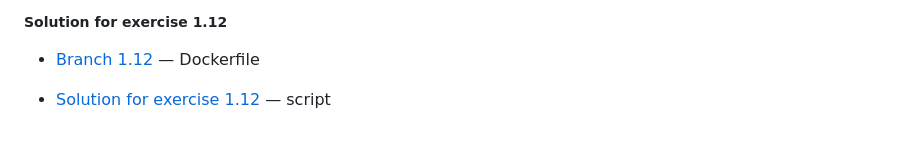
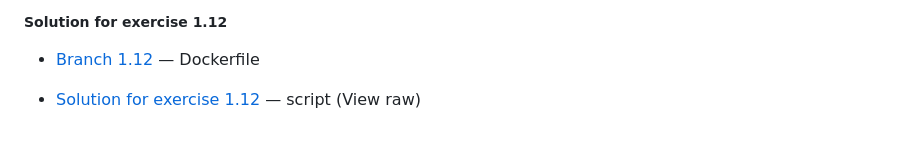
Before and after one commit to aiotrope/magnum, a Markdown page: README.md, the part around the change. Rendered like a GitHub page.

Commit message:
📝 docs(readme): edit file

```diff
--- a/README.md
+++ b/README.md
@@ -175,4 +175,4 @@ $ cntl C # exit from script command
 
 - [Branch 1.12](https://github.com/aiotrope/magnum/tree/1.12/material-applications/example-frontend/Dockerfile) — Dockerfile
 
-- [Solution for exercise 1.12](https://github.com/aiotrope/magnum/blob/main/script-answers/exercise1_12.txt) — script
+- [Solution for exercise 1.12](https://github.com/aiotrope/magnum/blob/main/script-answers/exercise1_12.txt) — script (View raw)
```
